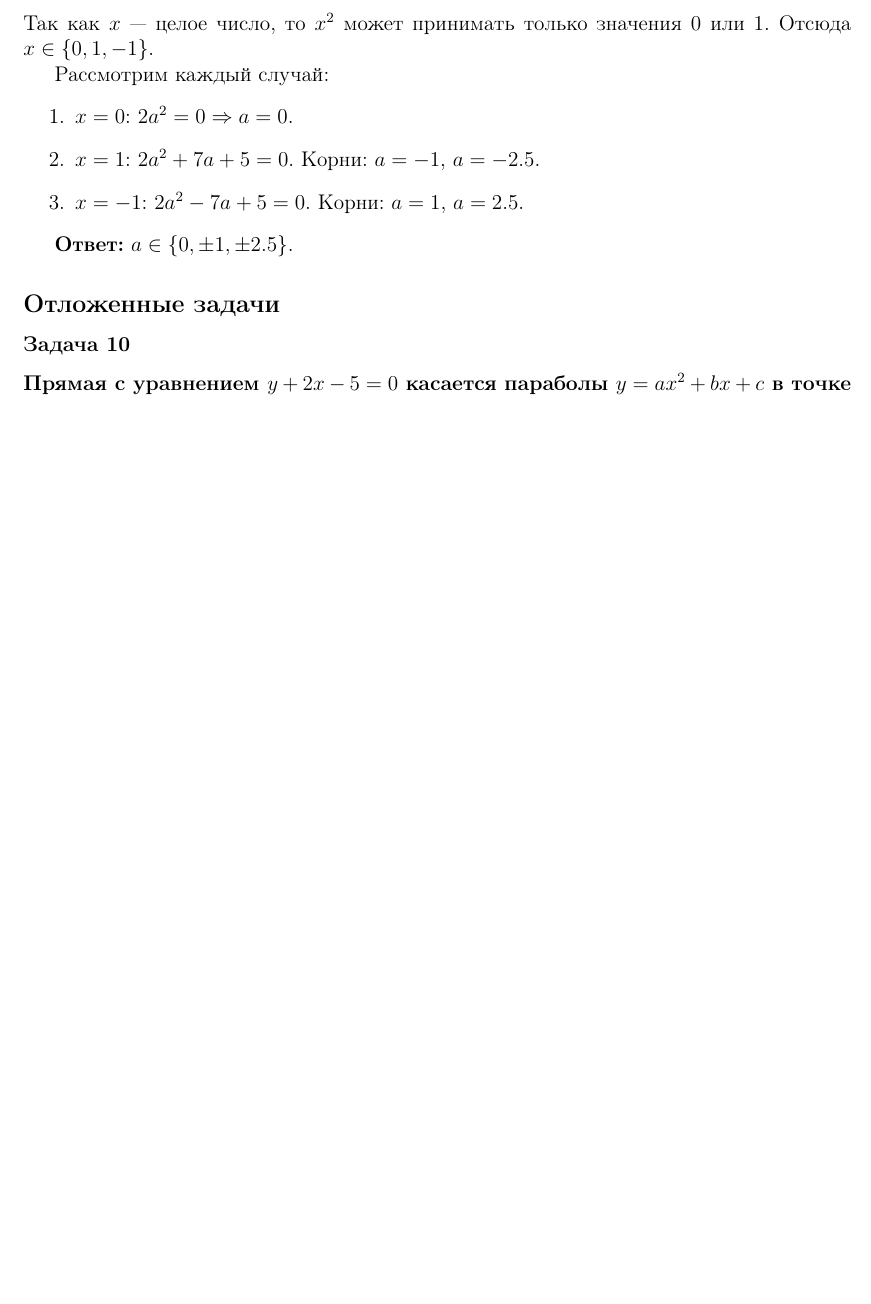
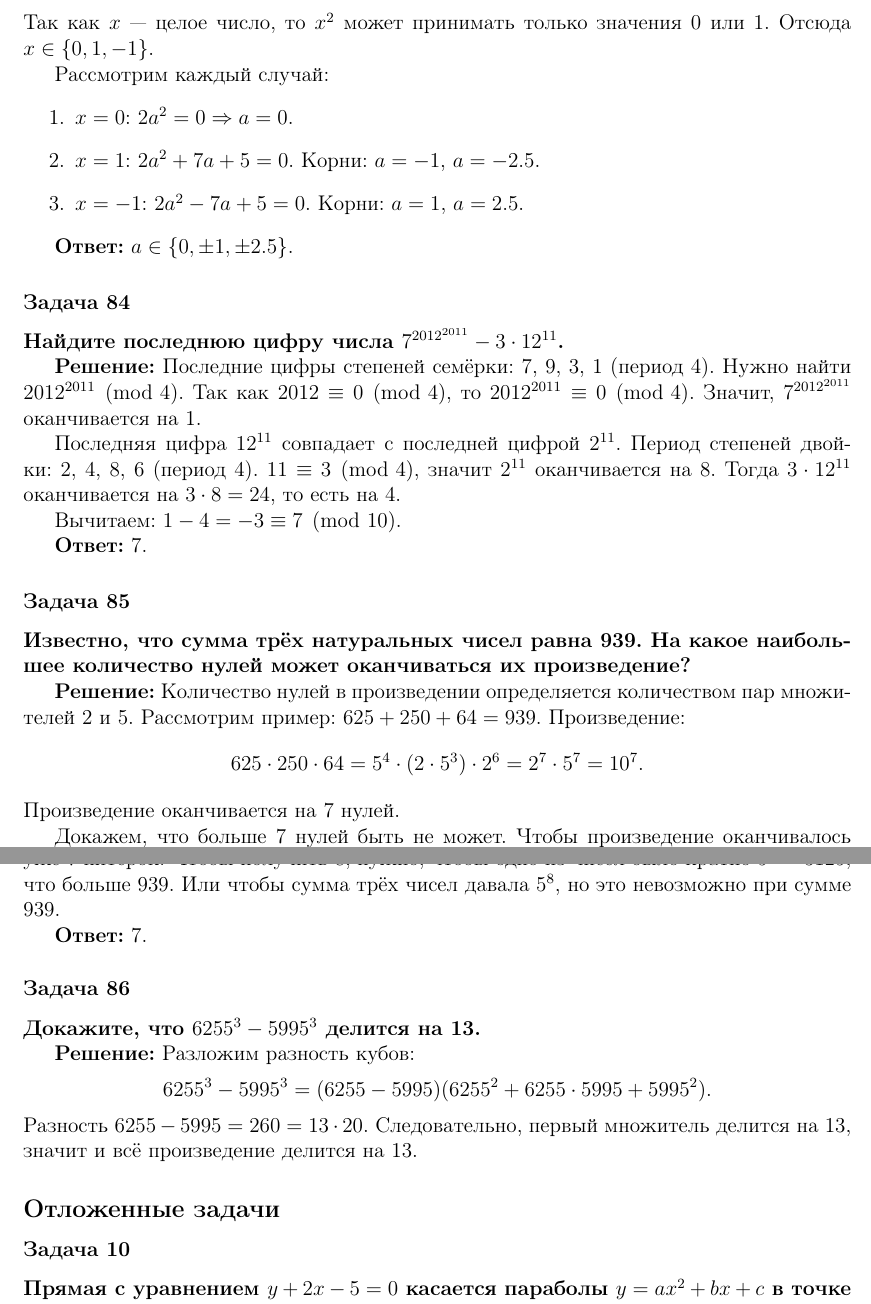
Before and after one commit to kuznetsovvj/education, a LaTeX document (mathbook/wolfson-divisibility/solutions-wolfson-divisibility-olymp.tex): part of page 28 of 29 before the commit and two parts of pages 28 and 29 of 30 after it, the two joined at a grey line, cut so that both start at the same text, the shorter picture padded with empty space. Compiled offline with pdfLaTeX.

Commit message:
Вольфсон. Олимпиады. Задачи 84 - 86

```diff
--- a/mathbook/wolfson-divisibility/solutions-wolfson-divisibility-olymp.tex
+++ b/mathbook/wolfson-divisibility/solutions-wolfson-divisibility-olymp.tex
@@ -1521,6 +1521,42 @@ D = (7x)^2 - 4 \cdot 2 \cdot 5x^4 = 49x^2 - 40x^4 = x^2(49 - 40x^2).
 
 \textbf{Ответ:} $a \in \{0, \pm 1, \pm 2.5\}$.
 
+\subsubsection*{Задача 84}
+\textbf{Найдите последнюю цифру числа $7^{2012^{2011}} - 3 \cdot 12^{11}$.}
+
+\textbf{Решение:}
+Последние цифры степеней семёрки: 7, 9, 3, 1 (период 4). Нужно найти $2012^{2011} \pmod{4}$. Так как $2012 \equiv 0 \pmod{4}$, то $2012^{2011} \equiv 0 \pmod{4}$. Значит, $7^{2012^{2011}}$ оканчивается на 1.
+
+Последняя цифра $12^{11}$ совпадает с последней цифрой $2^{11}$. Период степеней двойки: 2, 4, 8, 6 (период 4). $11 \equiv 3 \pmod{4}$, значит $2^{11}$ оканчивается на 8. Тогда $3 \cdot 12^{11}$ оканчивается на \(3 \cdot 8 = 24\), то есть на 4.
+
+Вычитаем: \(1 - 4 = -3 \equiv 7 \pmod{10}\).
+
+\textbf{Ответ:} 7.
+
+\subsubsection*{Задача 85}
+\textbf{Известно, что сумма трёх натуральных чисел равна 939. На какое наибольшее количество нулей может оканчиваться их произведение?}
+
+\textbf{Решение:}
+Количество нулей в произведении определяется количеством пар множителей 2 и 5. Рассмотрим пример: $625 + 250 + 64 = 939$. Произведение:
+\[
+625 \cdot 250 \cdot 64 = 5^4 \cdot (2 \cdot 5^3) \cdot 2^6 = 2^7 \cdot 5^7 = 10^7.
+\]
+Произведение оканчивается на 7 нулей.
+
+Докажем, что больше 7 нулей быть не может. Чтобы произведение оканчивалось на 8 нулей, нужно, чтобы оно делилось на \(5^8\). Каждое число, кратное 5, даёт хотя бы одну пятёрку. Чтобы набрать \(5^8\), нужно, чтобы сумма чисел была достаточно велика. Максимальное количество пятёрок в трёх числах с суммой 939 достигается при использовании чисел, кратных большим степеням 5. Например, \(625 = 5^4\), \(250 = 2 \cdot 5^3\) — это уже 7 пятёрок. Чтобы получить 8, нужно, чтобы одно из чисел было кратно \(5^5 = 3125\), что больше 939. Или чтобы сумма трёх чисел давала \(5^8\), но это невозможно при сумме 939.
+
+\textbf{Ответ:} 7.
+
+\subsubsection*{Задача 86}
+\textbf{Докажите, что $6255^3 - 5995^3$ делится на 13.}
+
+\textbf{Решение:}
+Разложим разность кубов:
+\[
+6255^3 - 5995^3 = (6255 - 5995)(6255^2 + 6255 \cdot 5995 + 5995^2).
+\]
+Разность \(6255 - 5995 = 260 = 13 \cdot 20\). Следовательно, первый множитель делится на 13, значит и всё произведение делится на 13.
+
 \subsection*{Отложенные задачи}
 
 \subsubsection*{Задача 10}
```
